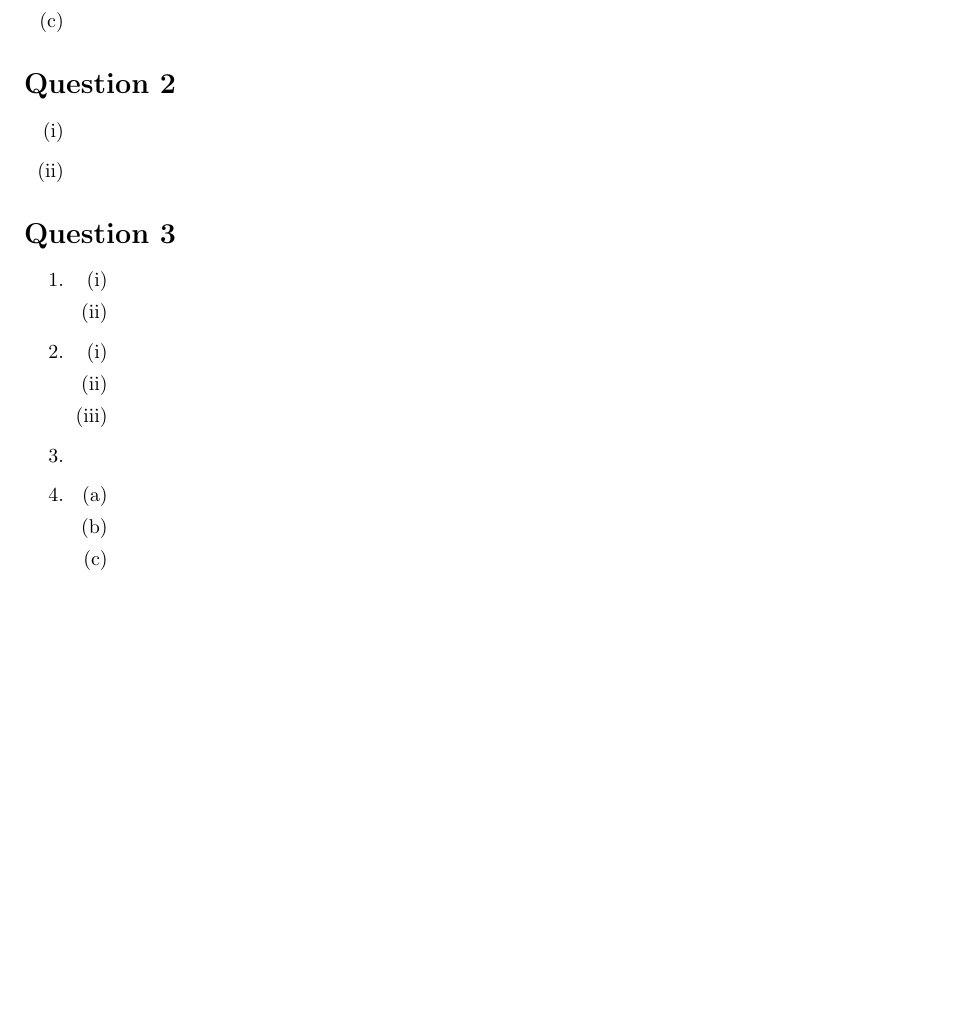
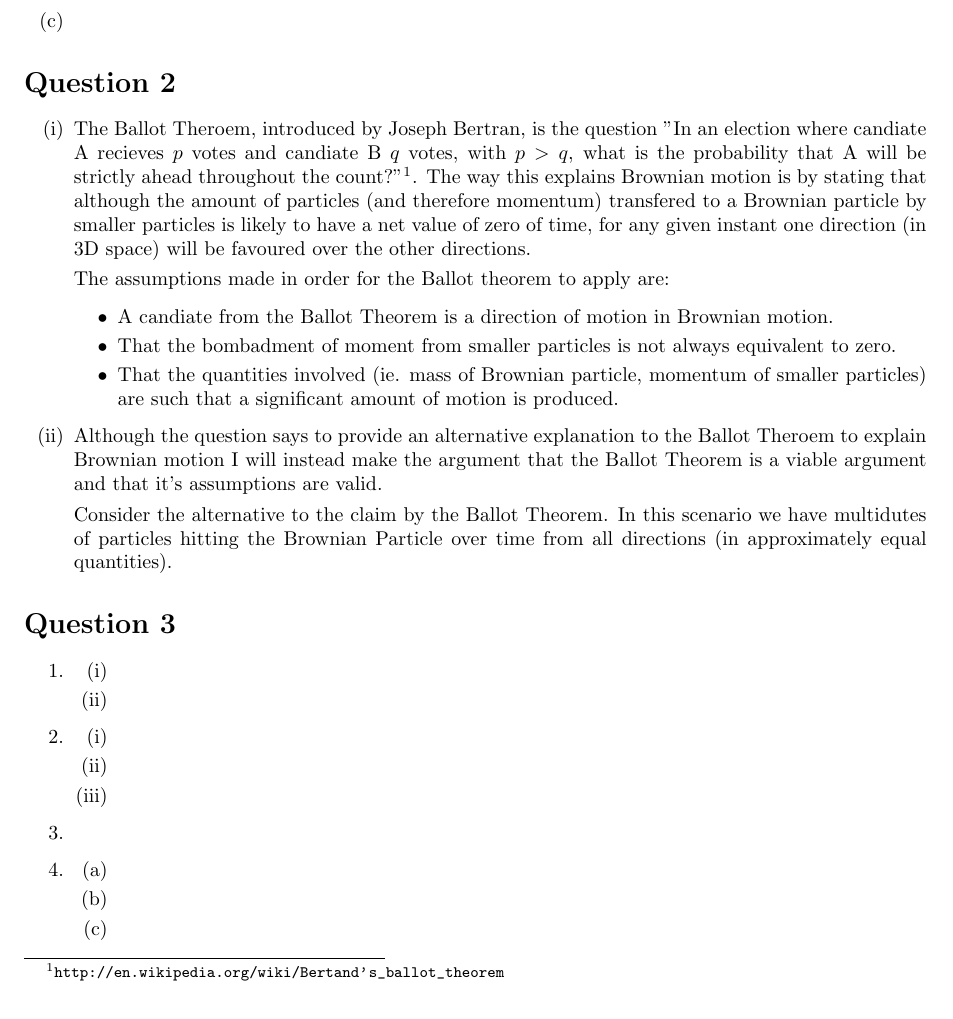
Before and after one commit to goldfish-dave/SeniorNanoAssignment1, a LaTeX problem sheet (assignment.tex): part of the page, cut so that both start at the same text. Compiled offline with pdfLaTeX.

Commit message:
answered q2-i, partway through q2-ii

```diff
--- a/assignment.tex
+++ b/assignment.tex
@@ -1,4 +1,5 @@
 \documentclass[10pt,a4paper]{article}
+\usepackage{url}
 \usepackage{amssymb}
 \usepackage{fullpage}
 \usepackage{amsmath}
@@ -23,8 +24,17 @@
 \section*{Question 2}
 
 \begin{itemize}
-	\item[(i)]
-	\item[(ii)]
+	\item[(i)] The Ballot Theroem, introduced by Joseph Bertran, is the question "In an election where candiate A recieves $p$ votes and candiate B $q$ votes, with $p > q$, what is the probability that A will be strictly ahead throughout the count?"\footnote{\url{http://en.wikipedia.org/wiki/Bertand's_ballot_theorem}}. The way this explains Brownian motion is by stating that although the amount of particles (and therefore momentum) transfered to a Brownian particle by smaller particles is likely to have a net value of zero of time, for any given instant one direction (in 3D space) will be favoured over the other directions.
+
+	The assumptions made in order for the Ballot theorem to apply are:
+		\begin{itemize}
+			\item[\textbullet] A candiate from the Ballot Theorem is a direction of motion in Brownian motion.
+			\item[\textbullet] That the bombadment of moment from smaller particles is not always equivalent to zero.
+			\item[\textbullet] That the quantities involved (ie. mass of Brownian particle, momentum of smaller particles) are such that a significant amount of motion is produced.
+		\end{itemize}
+	\item[(ii)] Although the question says to provide an alternative explanation to the Ballot Theroem to explain Brownian motion I will instead make the argument that the Ballot Theorem is a viable argument and that it's assumptions are valid.
+
+	Consider the alternative to the claim by the Ballot Theorem. In this scenario we have multidutes of particles hitting the Brownian Particle over time from all directions (in approximately equal quantities).
 \end{itemize}
 
 \section*{Question 3}
```
